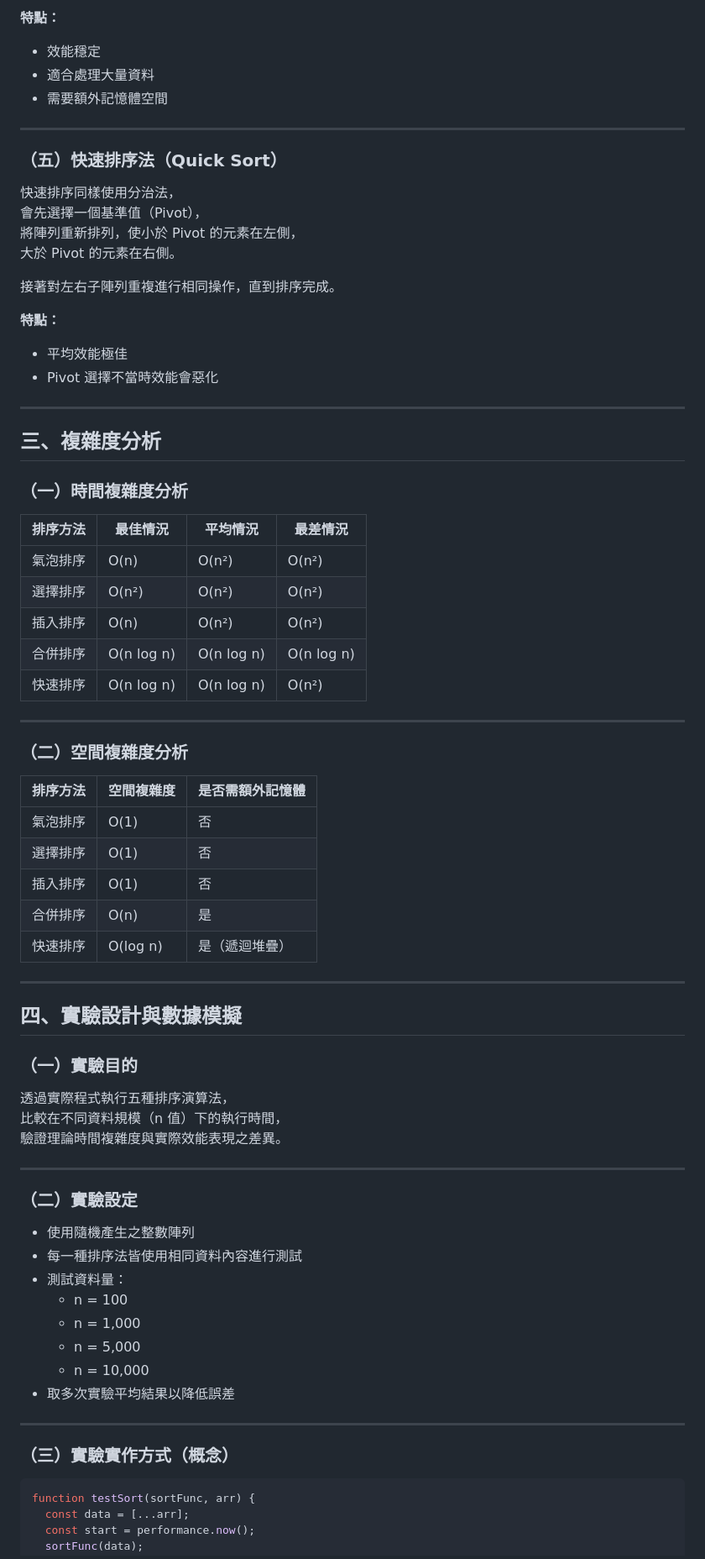
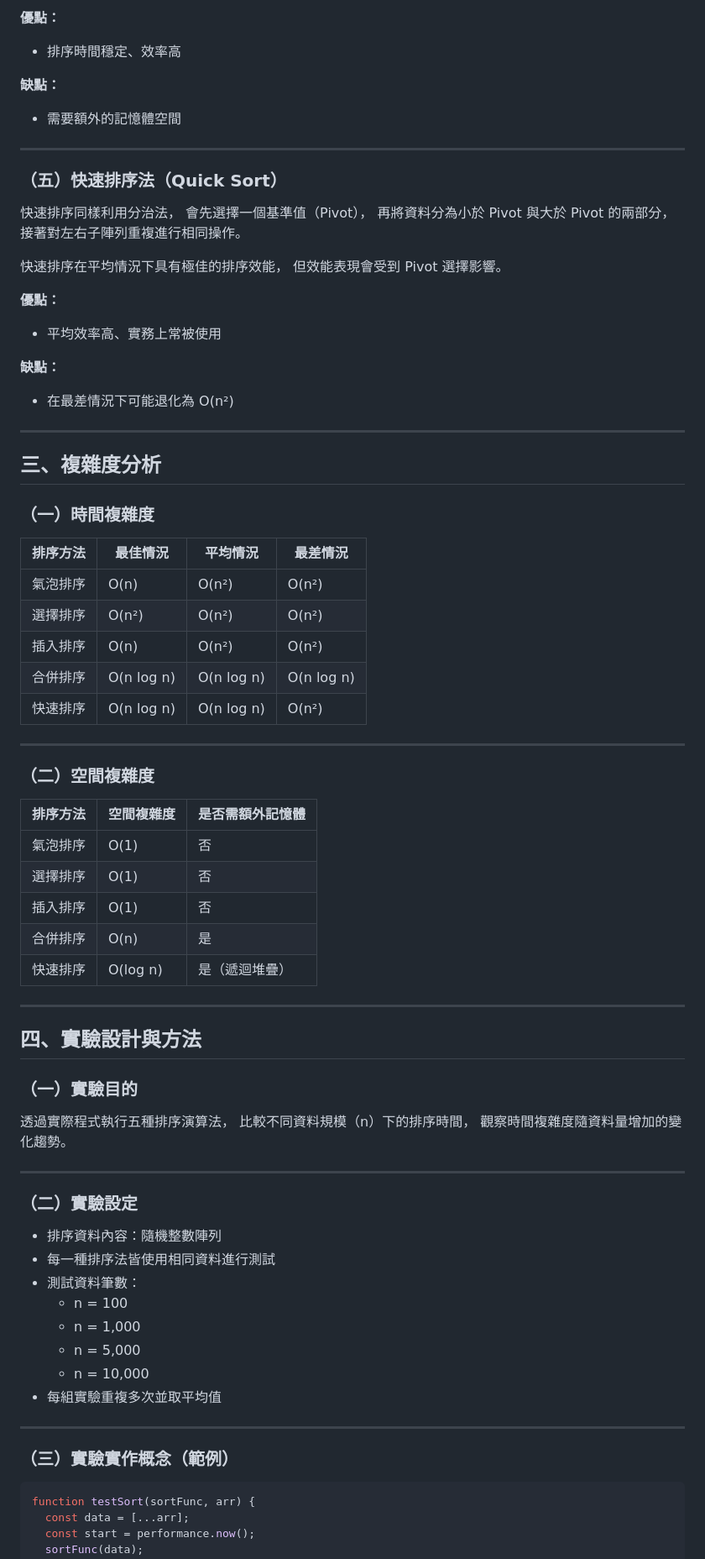
Before and after one commit to olic951004/sort_report, a Markdown page: README.md, the part around one of its changes. Shown at 84% size. Drawn GitHub-style.

````diff
--- a/README.md
+++ b/README.md
@@ -89,29 +97,33 @@ https://olic951004.github.io/sort_report/
 
-**特點：**
-- 效能穩定
-- 適合處理大量資料
-- 需要額外記憶體空間
+**優點：**
+- 排序時間穩定、效率高
+
+**缺點：**
+- 需要額外的記憶體空間
 
 ---
 
 ### （五）快速排序法（Quick Sort）
 
-快速排序同樣使用分治法，
+快速排序同樣利用分治法，
 會先選擇一個基準值（Pivot），
-將陣列重新排列，使小於 Pivot 的元素在左側，
-大於 Pivot 的元素在右側。
+再將資料分為小於 Pivot 與大於 Pivot 的兩部分，
+接著對左右子陣列重複進行相同操作。
 
-接著對左右子陣列重複進行相同操作，直到排序完成。
+快速排序在平均情況下具有極佳的排序效能，
+但效能表現會受到 Pivot 選擇影響。
 
-**特點：**
-- 平均效能極佳
-- Pivot 選擇不當時效能會惡化
+**優點：**
+- 平均效率高、實務上常被使用
+
+**缺點：**
+- 在最差情況下可能退化為 O(n²)
 
 ---
 
 ## 三、複雜度分析
 
-### （一）時間複雜度分析
+### （一）時間複雜度
 
 | 排序方法 | 最佳情況 | 平均情況 | 最差情況 |
 |--------|--------|--------|--------|
@@ -123,7 +135,7 @@ https://olic951004.github.io/sort_report/
 
 ---
 
-### （二）空間複雜度分析
+### （二）空間複雜度
 
 | 排序方法 | 空間複雜度 | 是否需額外記憶體 |
 |--------|----------|--------------|
@@ -135,30 +147,30 @@ https://olic951004.github.io/sort_report/
 
 ---
 
-## 四、實驗設計與數據模擬
+## 四、實驗設計與方法
 
 ### （一）實驗目的
 
 透過實際程式執行五種排序演算法，
-比較在不同資料規模（n 值）下的執行時間，
-驗證理論時間複雜度與實際效能表現之差異。
+比較不同資料規模（n）下的排序時間，
+觀察時間複雜度隨資料量增加的變化趨勢。
 
 ---
 
 ### （二）實驗設定
 
-- 使用隨機產生之整數陣列
-- 每一種排序法皆使用相同資料內容進行測試
-- 測試資料量：
+- 排序資料內容：隨機整數陣列
+- 每一種排序法皆使用相同資料進行測試
+- 測試資料筆數：
   - n = 100
   - n = 1,000
   - n = 5,000
   - n = 10,000
-- 取多次實驗平均結果以降低誤差
+- 每組實驗重複多次並取平均值
 
 ---
 
-### （三）實驗實作方式（概念）
+### （三）實驗實作概念（範例）
 
 ```javascript
 function testSort(sortFunc, arr) {
````
Also changed, not shown: other parts of README.md (+42 -106 lines).
